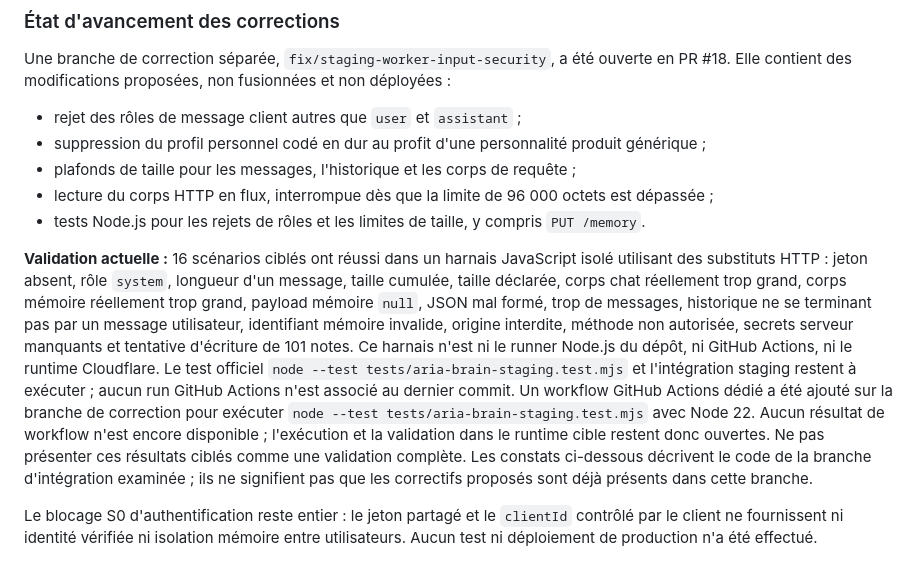
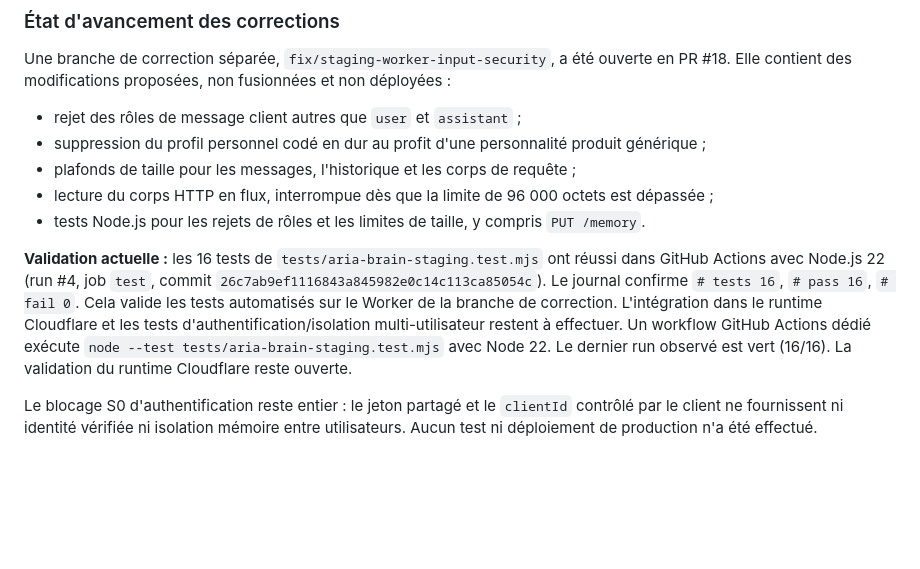
Before and after one commit to Neros31415/-aria-web, a Markdown page: docs/ARIA-STAGING-SECURITY-REVIEW.md, the part around the change. GitHub-like rendering; blank space fills up the shorter version.

Commit message:
docs: record successful 16-test CI run

```diff
--- a/docs/ARIA-STAGING-SECURITY-REVIEW.md
+++ b/docs/ARIA-STAGING-SECURITY-REVIEW.md
@@ -19,9 +19,8 @@ Une branche de correction séparée, `fix/staging-worker-input-security`, a ét
 - lecture du corps HTTP en flux, interrompue dès que la limite de 96 000 octets est dépassée ;
 - tests Node.js pour les rejets de rôles et les limites de taille, y compris `PUT /memory`.
 
-**Validation actuelle :** 16 scénarios ciblés ont réussi dans un harnais JavaScript isolé utilisant des substituts HTTP : jeton absent, rôle `system`, longueur d'un message, taille cumulée, taille déclarée, corps chat réellement trop grand, corps mémoire réellement trop grand, payload mémoire `null`, JSON mal formé, trop de messages, historique ne se terminant pas par un message utilisateur, identifiant mémoire invalide, origine interdite, méthode non autorisée, secrets serveur manquants et tentative d'écriture de 101 notes. Ce harnais n'est ni le runner Node.js du dépôt, ni GitHub Actions, ni le runtime Cloudflare. Le test officiel `node --test tests/aria-brain-staging.test.mjs` et l'intégration staging restent à exécuter ; aucun run GitHub Actions n'est associé au dernier commit.
-Un workflow GitHub Actions dédié a été ajouté sur la branche de correction pour exécuter `node --test tests/aria-brain-staging.test.mjs` avec Node 22. Aucun résultat de workflow n'est encore disponible ; l'exécution et la validation dans le runtime cible restent donc ouvertes.
- Ne pas présenter ces résultats ciblés comme une validation complète. Les constats ci-dessous décrivent le code de la branche d'intégration examinée ; ils ne signifient pas que les correctifs proposés sont déjà présents dans cette branche.
+**Validation actuelle :** les 16 tests de `tests/aria-brain-staging.test.mjs` ont réussi dans GitHub Actions avec Node.js 22 (run #4, job `test`, commit `26c7ab9ef1116843a845982e0c14c113ca85054c`). Le journal confirme `# tests 16`, `# pass 16`, `# fail 0`. Cela valide les tests automatisés sur le Worker de la branche de correction. L'intégration dans le runtime Cloudflare et les tests d'authentification/isolation multi-utilisateur restent à effectuer.
+Un workflow GitHub Actions dédié exécute `node --test tests/aria-brain-staging.test.mjs` avec Node 22. Le dernier run observé est vert (16/16). La validation du runtime Cloudflare reste ouverte.
 
 Le blocage S0 d'authentification reste entier : le jeton partagé et le `clientId` contrôlé par le client ne fournissent ni identité vérifiée ni isolation mémoire entre utilisateurs. Aucun test ni déploiement de production n'a été effectué.
 
```
